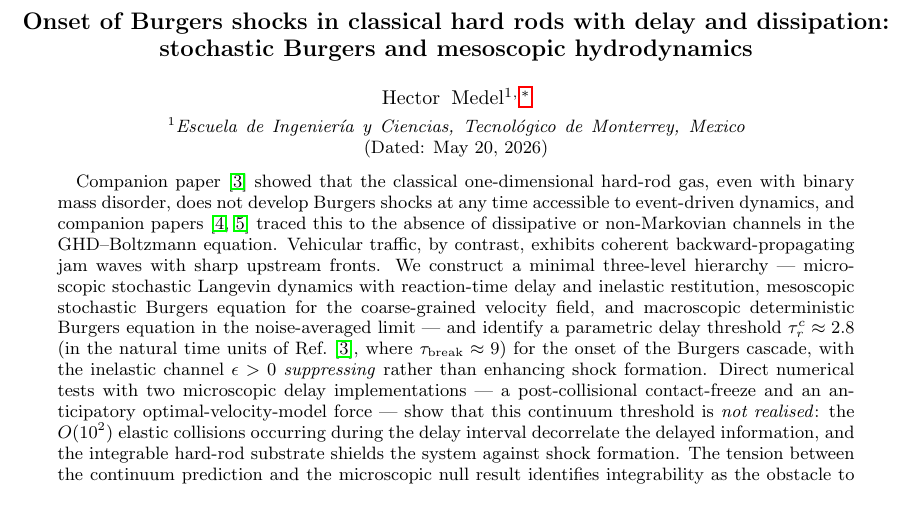
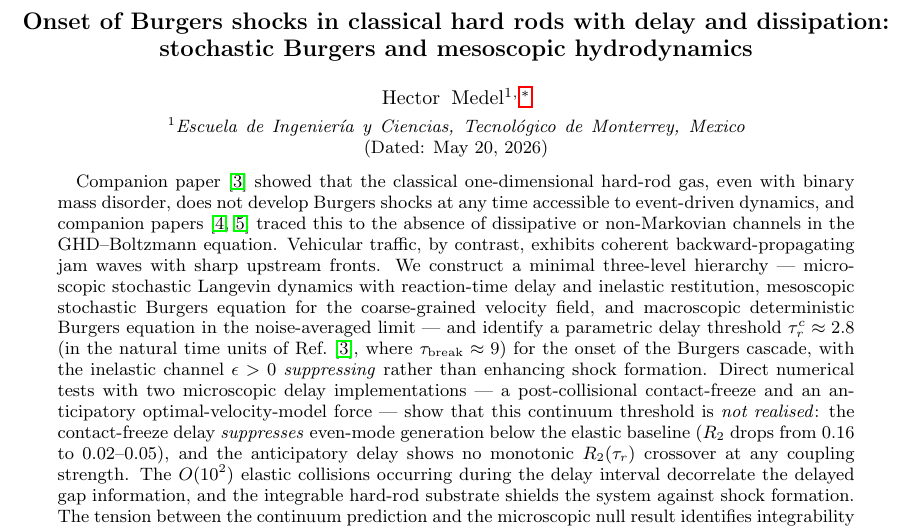
Before and after one commit to hmedel/GHDBoltzmann, a LaTeX paper (Paper02/tonks_paper06_v1.tex): part of page 1 of 9, cut so that both start at the same text. Compiled offline with pdfLaTeX.

Commit message:
P6 abstract: add quantitative results (R₂ suppression, no monotonic crossover)
Abstract now reports both key numerical findings: contact-freeze
suppresses R₂ from 0.16 to 0.02–0.05, and anticipatory OVM-HR
shows no monotonic R₂(τ_r) crossover at any coupling strength.

Co-Authored-By: Claude Opus 4.6 <noreply@anthropic.com>

```diff
--- a/Paper02/tonks_paper06_v1.tex
+++ b/Paper02/tonks_paper06_v1.tex
@@ -54,12 +54,17 @@ shock formation. Direct numerical tests with two
 microscopic delay implementations --- a post-collisional
 contact-freeze and an anticipatory optimal-velocity-model
 force --- show that this continuum threshold is \emph{not
-realised}: the $O(10^2)$ elastic collisions occurring during
-the delay interval decorrelate the delayed information,
-and the integrable hard-rod substrate shields the system
-against shock formation. The tension between the continuum
-prediction and the microscopic null result identifies
-integrability as the obstacle to delay-induced shock onset.
+realised}: the contact-freeze delay \emph{suppresses}
+even-mode generation below the elastic baseline
+($R_2$ drops from $0.16$ to $0.02$--$0.05$), and the
+anticipatory delay shows no monotonic $R_2(\tau_r)$
+crossover at any coupling strength. The $O(10^2)$ elastic
+collisions occurring during the delay interval decorrelate
+the delayed gap information, and the integrable hard-rod
+substrate shields the system against shock formation.
+The tension between the continuum prediction and the
+microscopic null result identifies integrability as the
+obstacle to delay-induced shock onset.
 \end{abstract}
 
 \maketitle
```
